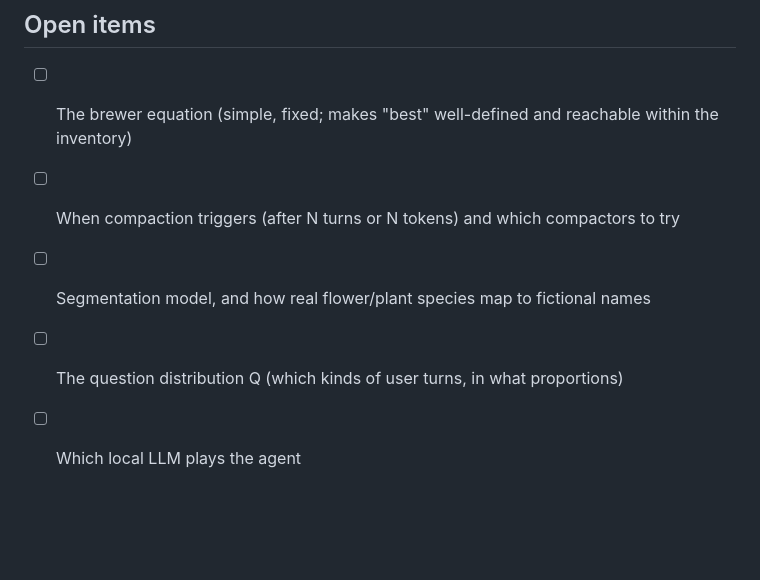
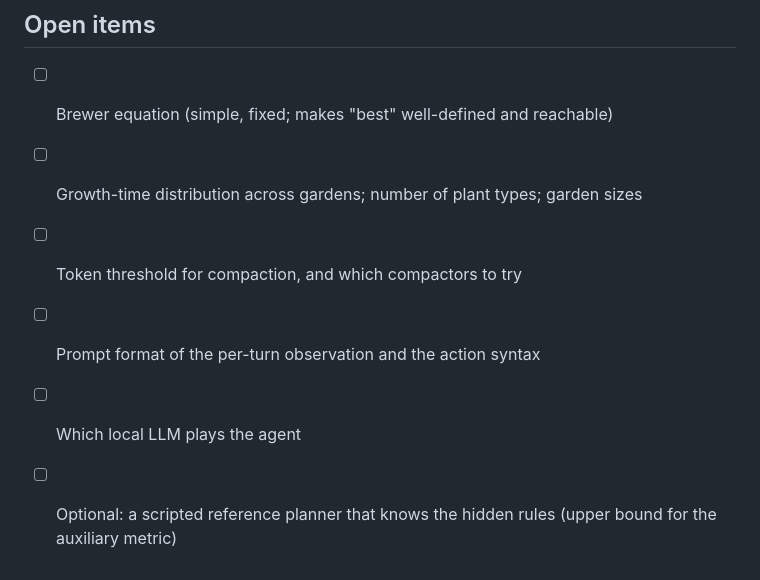
Before and after one commit to GATE-Digital-Twin-Lab/Context-Compaction, a Markdown page: demo_spec.md, the part around one of its changes. Drawn GitHub-style; blank space fills up the shorter version.

```diff
--- a/demo_spec.md
+++ b/demo_spec.md
@@ -80,8 +101,9 @@ These are the facts in the conversation that later turns depend on: goal, allerg
 
 ## Open items
 
-- [ ] The brewer equation (simple, fixed; makes "best" well-defined and reachable within the inventory)
-- [ ] When compaction triggers (after N turns or N tokens) and which compactors to try
-- [ ] Segmentation model, and how real flower/plant species map to fictional names
-- [ ] The question distribution Q (which kinds of user turns, in what proportions)
+- [ ] Brewer equation (simple, fixed; makes "best" well-defined and reachable)
+- [ ] Growth-time distribution across gardens; number of plant types; garden sizes
+- [ ] Token threshold for compaction, and which compactors to try
+- [ ] Prompt format of the per-turn observation and the action syntax
 - [ ] Which local LLM plays the agent
+- [ ] Optional: a scripted reference planner that knows the hidden rules (upper bound for the auxiliary metric)
```
Also changed, not shown: other parts of demo_spec.md (+78 -57 lines).
